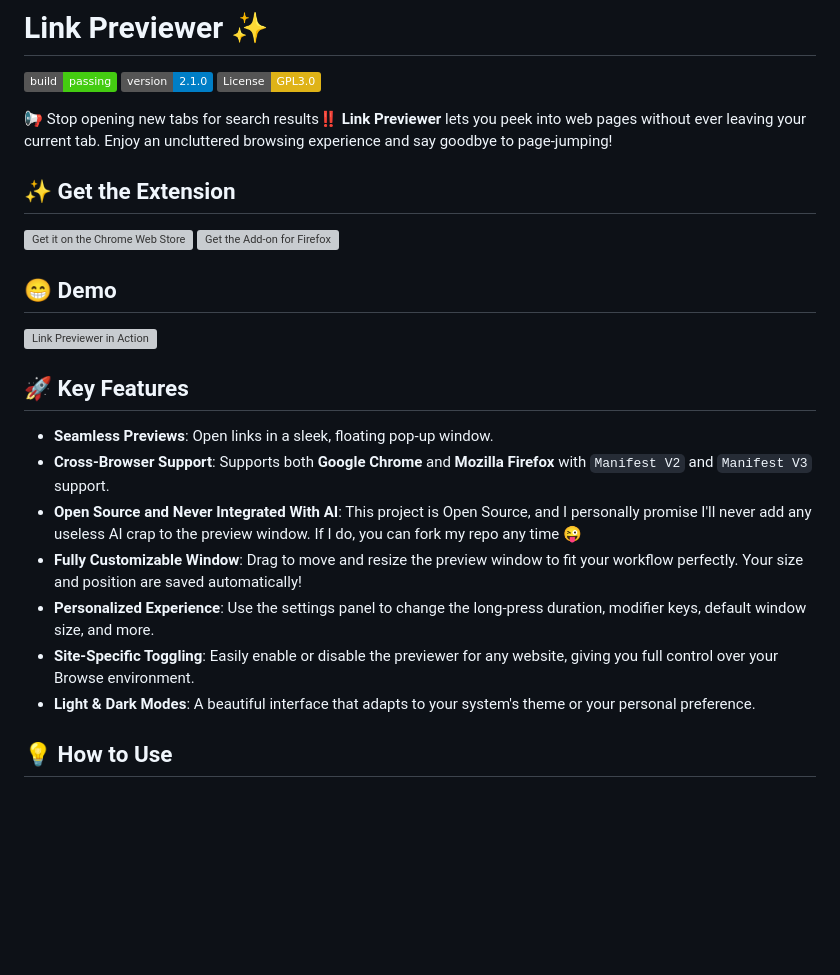
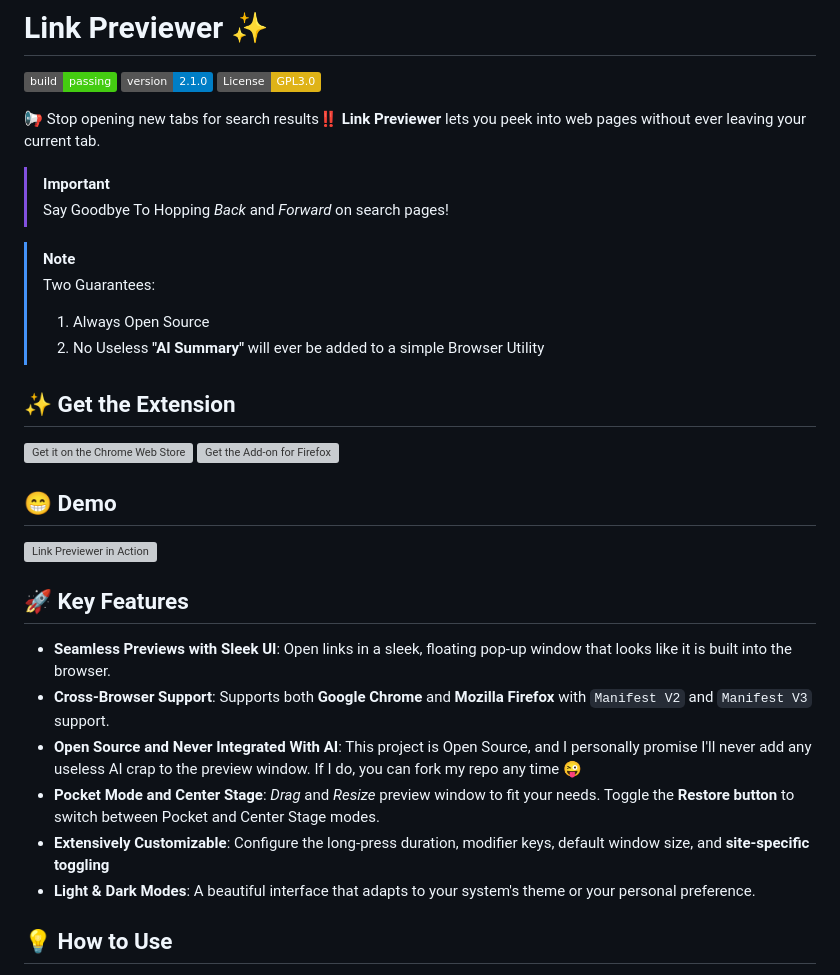
Before and after one commit to Adam-Yung/link-previewer, a Markdown page: README.md, the part around the change. GitHub-like rendering; badges without logos; blank space fills up the shorter version; grey boxes are pictures that could not be loaded.

```diff
--- a/README.md
+++ b/README.md
@@ -5,7 +5,15 @@
 [![License: GPL-3.0](https://img.shields.io/badge/License-GPL3.0-yellow.svg)](https://opensource.org/licenses/GPL)
 
 📢 Stop opening new tabs for search results‼️ </br></br>
-**Link Previewer** lets you peek into web pages without ever leaving your current tab. Enjoy an uncluttered browsing experience and say goodbye to page-jumping!
+**Link Previewer** lets you peek into web pages without ever leaving your current tab.
+
+> [!IMPORTANT]
+> Say Goodbye To Hopping *Back* and *Forward* on search pages!
+
+> [!NOTE]
+> Two Guarantees:
+> 1. Always Open Source
+> 2. No Useless **"AI Summary"** will ever be added to a simple Browser Utility
 </br>
 
 ## ✨ Get the Extension
@@ -20,12 +28,11 @@
 
 ## 🚀 Key Features
 
-* **Seamless Previews**: Open links in a sleek, floating pop-up window.
+* **Seamless Previews with Sleek UI**: Open links in a sleek, floating pop-up window that looks like it is built into the browser.
 * **Cross-Browser Support**: Supports both **Google Chrome** and **Mozilla Firefox** with `Manifest V2` and `Manifest V3` support.
 * **Open Source and Never Integrated With AI**: This project is Open Source, and I personally promise I'll never add any useless AI crap to the preview window.  If I do, you can fork my repo any time 😜
-* **Fully Customizable Window**: Drag to move and resize the preview window to fit your workflow perfectly. Your size and position are saved automatically!
-* **Personalized Experience**: Use the settings panel to change the long-press duration, modifier keys, default window size, and more.
-* **Site-Specific Toggling**: Easily enable or disable the previewer for any website, giving you full control over your Browse environment.
+* **Pocket Mode and Center Stage**: *Drag* and *Resize* preview window to fit your needs.  Toggle the **Restore button** to switch between Pocket and Center Stage modes.
+* **Extensively Customizable**: Configure the long-press duration, modifier keys, default window size, and **site-specific toggling**
 * **Light & Dark Modes**: A beautiful interface that adapts to your system's theme or your personal preference.
 
 
```
